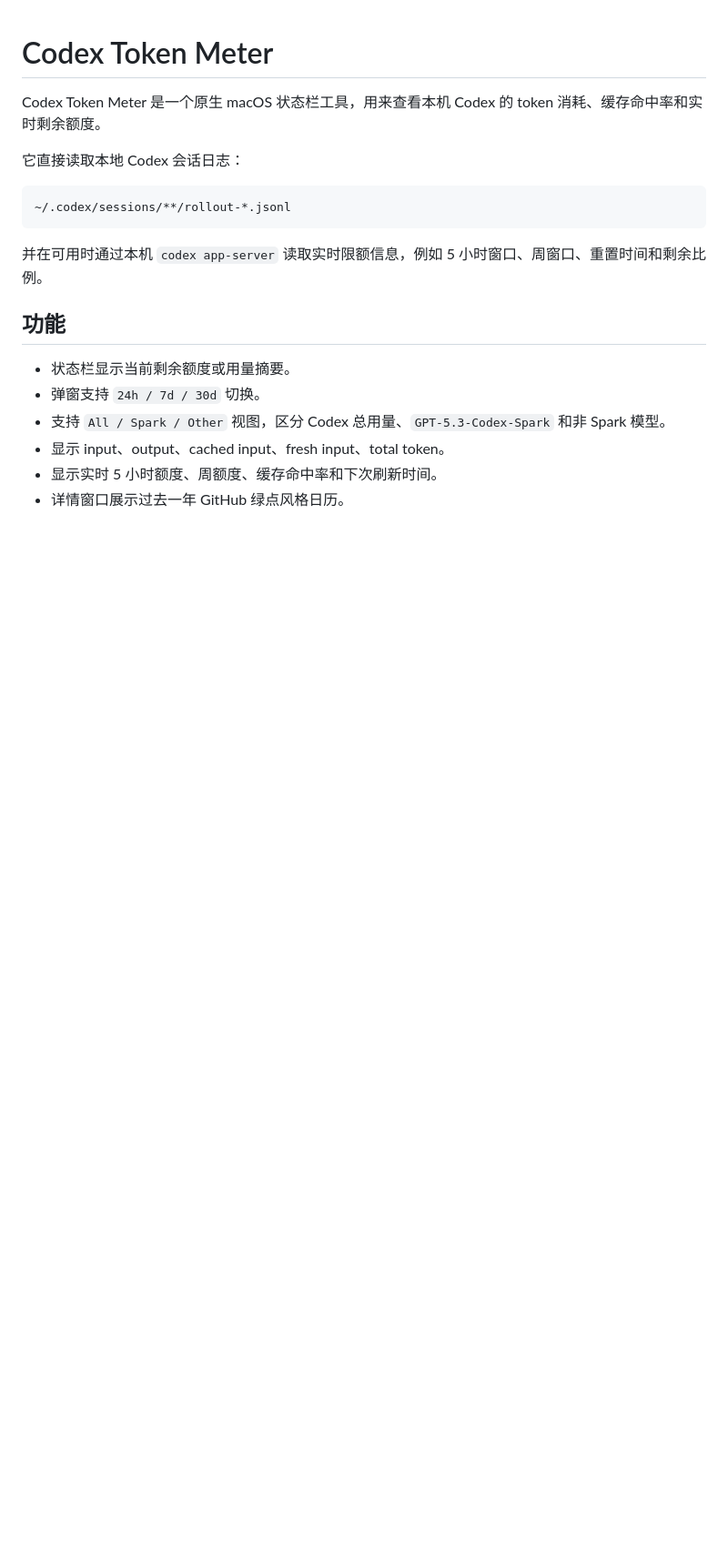
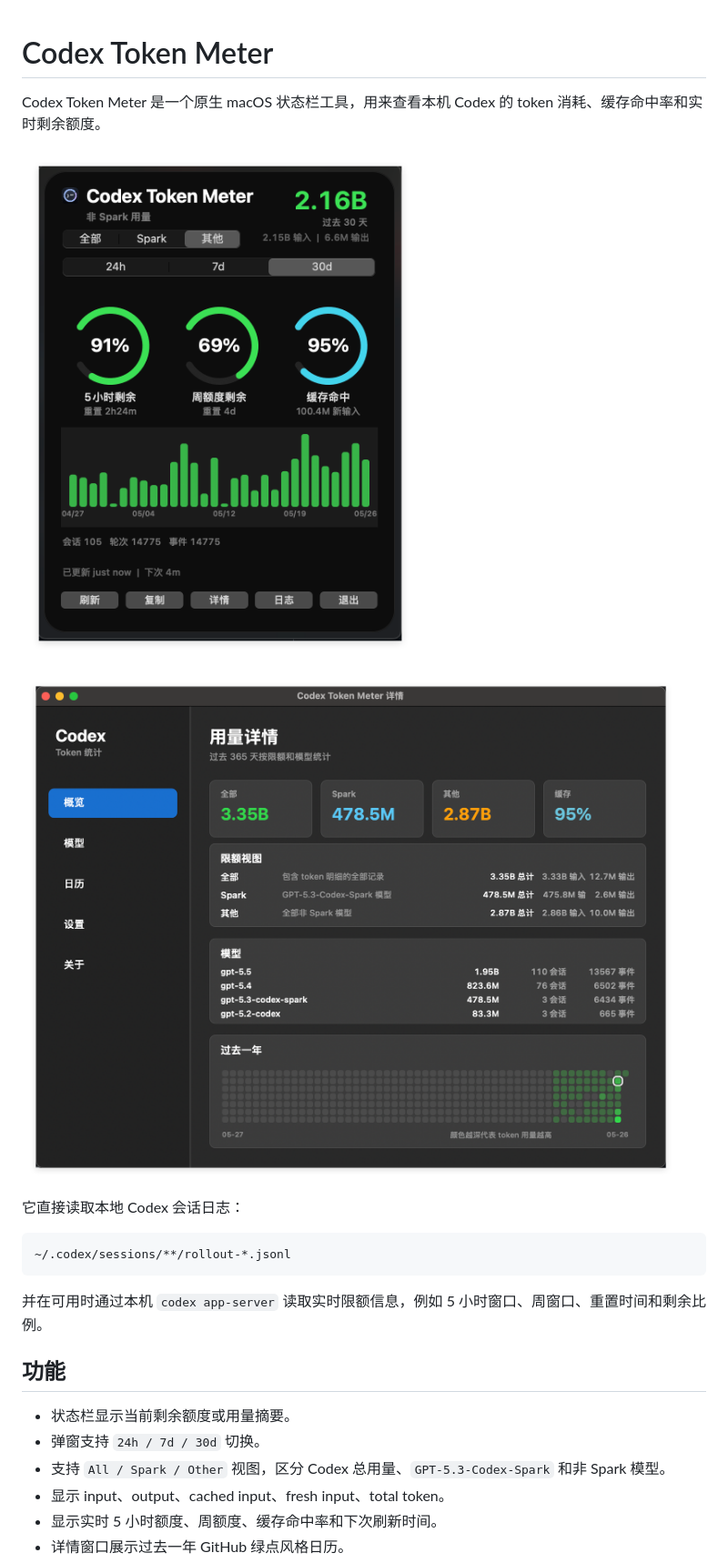
Before and after one commit to prefect12/codex-token-meter, a Markdown page: README.md, the part around the change. Shown at 91% size. Drawn GitHub-style; pictures changed too: docs/images/details-overview.png (added), docs/images/menu-popover.png (added); blank space fills up the shorter version.

Commit message:
Add README screenshots

```diff
--- a/README.md
+++ b/README.md
@@ -1,6 +1,10 @@
 # Codex Token Meter
 
 Codex Token Meter 是一个原生 macOS 状态栏工具，用来查看本机 Codex 的 token 消耗、缓存命中率和实时剩余额度。
+
+![Codex Token Meter 状态栏弹窗](docs/images/menu-popover.png)
+
+![Codex Token Meter 用量详情](docs/images/details-overview.png)
 
 它直接读取本地 Codex 会话日志：
 
```
